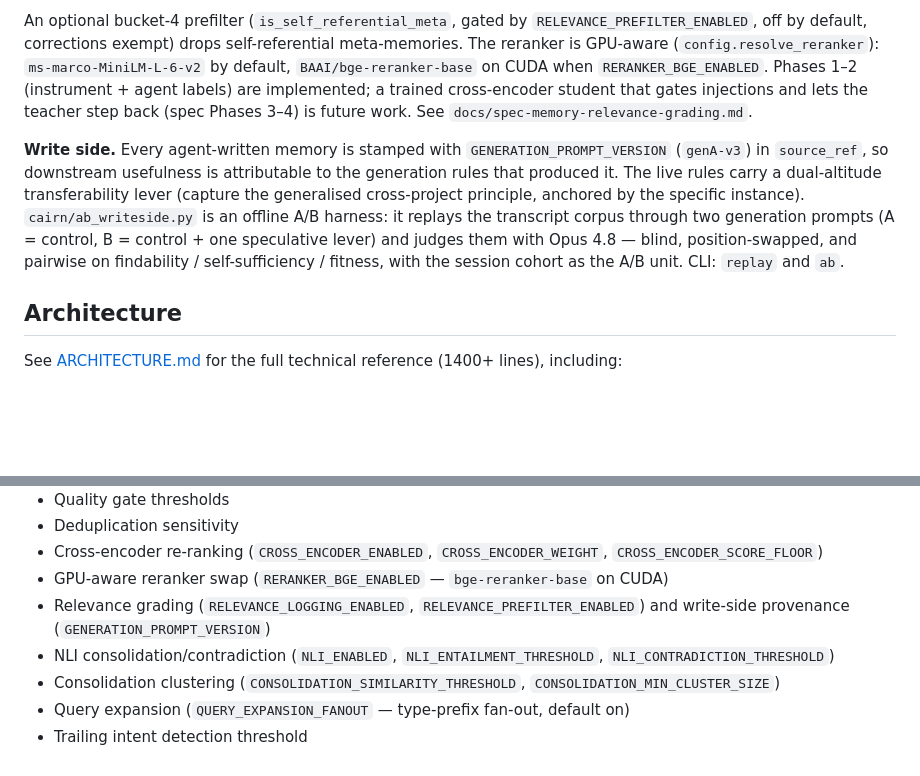
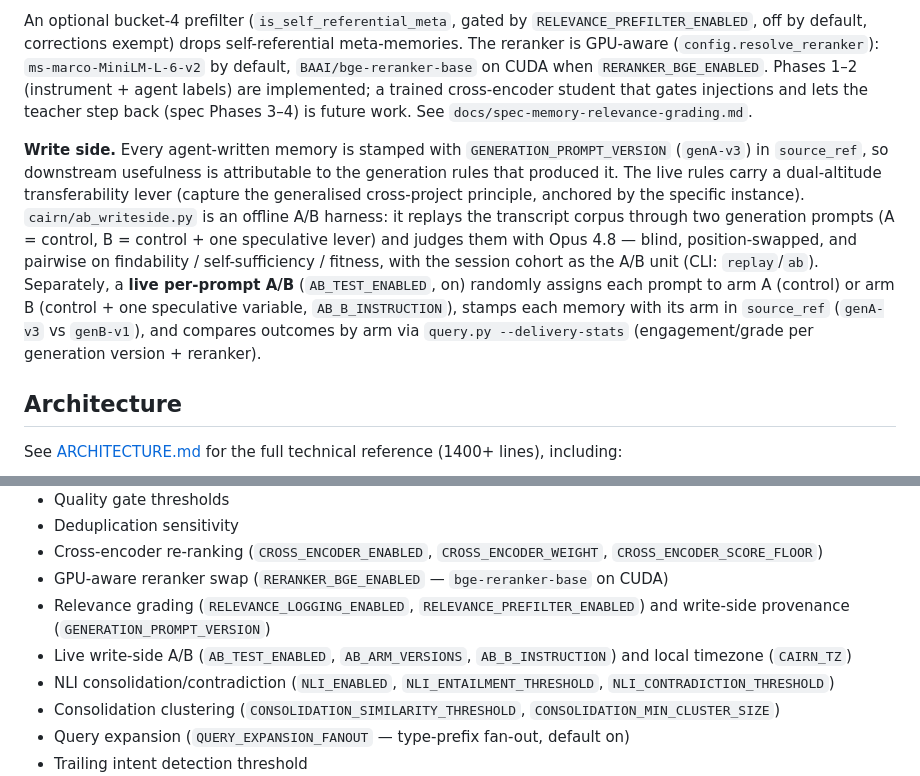
Before and after one commit to jimovonz/cairn, a Markdown page: README.md, 2 parts joined by grey strips. Rendered like a GitHub page; blank space fills up the shorter version.

```diff
--- a/README.md
+++ b/README.md
@@ -281,7 +281,7 @@ Two feedback loops close the gap between *what gets injected* and *what was usef
 
 An optional bucket-4 prefilter (`is_self_referential_meta`, gated by `RELEVANCE_PREFILTER_ENABLED`, off by default, corrections exempt) drops self-referential meta-memories. The reranker is GPU-aware (`config.resolve_reranker`): `ms-marco-MiniLM-L-6-v2` by default, `BAAI/bge-reranker-base` on CUDA when `RERANKER_BGE_ENABLED`. Phases 1–2 (instrument + agent labels) are implemented; a trained cross-encoder student that gates injections and lets the teacher step back (spec Phases 3–4) is future work. See `docs/spec-memory-relevance-grading.md`.
 
-**Write side.** Every agent-written memory is stamped with `GENERATION_PROMPT_VERSION` (`genA-v3`) in `source_ref`, so downstream usefulness is attributable to the generation rules that produced it. The live rules carry a dual-altitude transferability lever (capture the generalised cross-project principle, anchored by the specific instance). `cairn/ab_writeside.py` is an offline A/B harness: it replays the transcript corpus through two generation prompts (A = control, B = control + one speculative lever) and judges them with Opus 4.8 — blind, position-swapped, and pairwise on findability / self-sufficiency / fitness, with the session cohort as the A/B unit. CLI: `replay` and `ab`.
+**Write side.** Every agent-written memory is stamped with `GENERATION_PROMPT_VERSION` (`genA-v3`) in `source_ref`, so downstream usefulness is attributable to the generation rules that produced it. The live rules carry a dual-altitude transferability lever (capture the generalised cross-project principle, anchored by the specific instance). `cairn/ab_writeside.py` is an offline A/B harness: it replays the transcript corpus through two generation prompts (A = control, B = control + one speculative lever) and judges them with Opus 4.8 — blind, position-swapped, and pairwise on findability / self-sufficiency / fitness, with the session cohort as the A/B unit (CLI: `replay`/`ab`). Separately, a **live per-prompt A/B** (`AB_TEST_ENABLED`, on) randomly assigns each prompt to arm A (control) or arm B (control + one speculative variable, `AB_B_INSTRUCTION`), stamps each memory with its arm in `source_ref` (`genA-v3` vs `genB-v1`), and compares outcomes by arm via `query.py --delivery-stats` (engagement/grade per generation version + reranker).
 
 ## Architecture
 
@@ -377,6 +377,7 @@ All tunable parameters are in `cairn/config.py`. Any value can be overridden via
 - Cross-encoder re-ranking (`CROSS_ENCODER_ENABLED`, `CROSS_ENCODER_WEIGHT`, `CROSS_ENCODER_SCORE_FLOOR`)
 - GPU-aware reranker swap (`RERANKER_BGE_ENABLED` — `bge-reranker-base` on CUDA)
 - Relevance grading (`RELEVANCE_LOGGING_ENABLED`, `RELEVANCE_PREFILTER_ENABLED`) and write-side provenance (`GENERATION_PROMPT_VERSION`)
+- Live write-side A/B (`AB_TEST_ENABLED`, `AB_ARM_VERSIONS`, `AB_B_INSTRUCTION`) and local timezone (`CAIRN_TZ`)
 - NLI consolidation/contradiction (`NLI_ENABLED`, `NLI_ENTAILMENT_THRESHOLD`, `NLI_CONTRADICTION_THRESHOLD`)
 - Consolidation clustering (`CONSOLIDATION_SIMILARITY_THRESHOLD`, `CONSOLIDATION_MIN_CLUSTER_SIZE`)
 - Query expansion (`QUERY_EXPANSION_FANOUT` — type-prefix fan-out, default on)
```
Also changed, not shown: ARCHITECTURE.md (+4 -0 lines), CLAUDE.md (+5 -1 lines).
